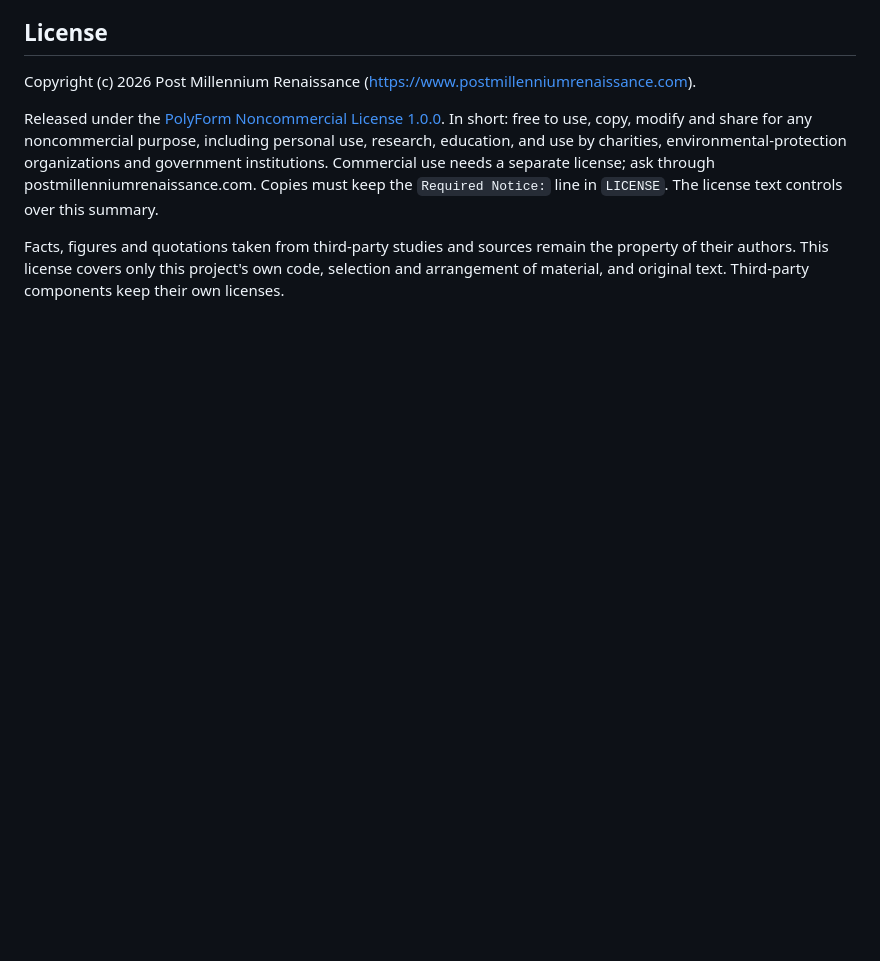
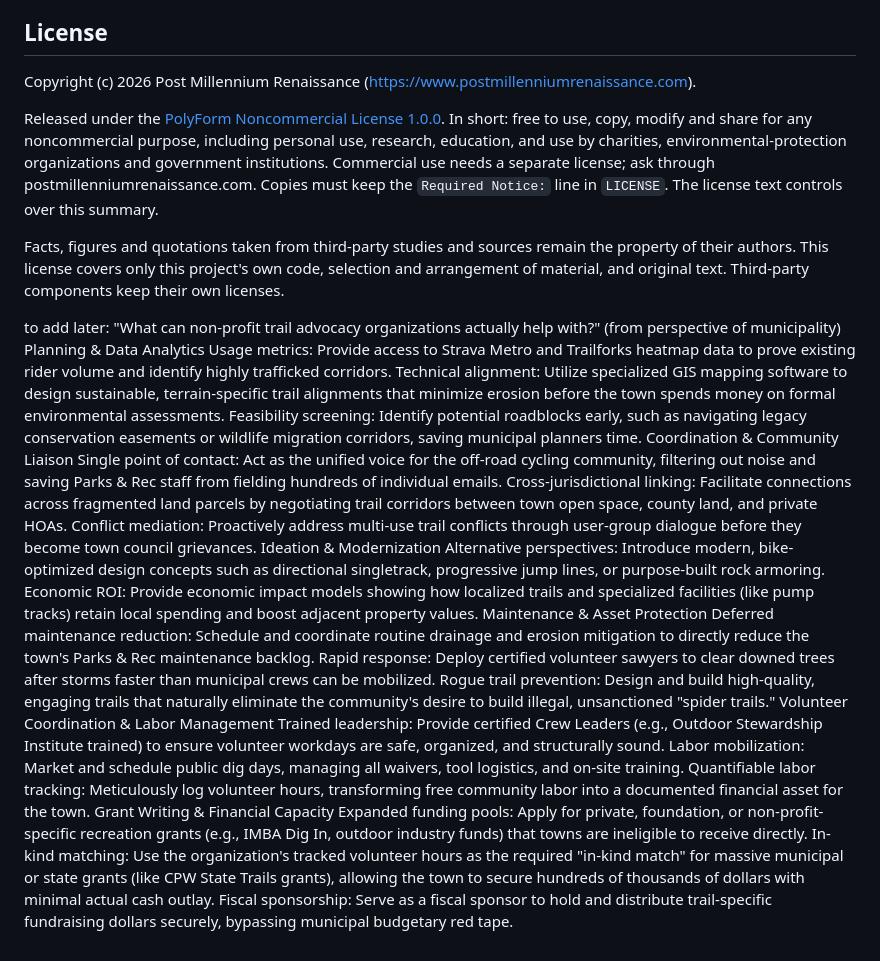
Before and after one commit to postmillennium-MTB/Trail-Advocacy-Atlas, a Markdown page: README.md, the part around the change. Drawn GitHub-style; blank space fills up the shorter version.

Commit message:
Expand README with contributions of trail advocacy organizations
Added detailed sections on the potential contributions of non-profit trail advocacy organizations, including planning, community liaison, maintenance, and grant writing.

```diff
--- a/README.md
+++ b/README.md
@@ -224,3 +224,30 @@ Copyright (c) 2026 Post Millennium Renaissance (https://www.postmillenniumrenais
 Released under the [PolyForm Noncommercial License 1.0.0](LICENSE). In short: free to use, copy, modify and share for any noncommercial purpose, including personal use, research, education, and use by charities, environmental-protection organizations and government institutions. Commercial use needs a separate license; ask through postmillenniumrenaissance.com. Copies must keep the `Required Notice:` line in `LICENSE`. The license text controls over this summary.
 
 Facts, figures and quotations taken from third-party studies and sources remain the property of their authors. This license covers only this project's own code, selection and arrangement of material, and original text. Third-party components keep their own licenses.
+
+
+to add later:
+"What can non-profit trail advocacy organizations actually help with?" (from perspective of municipality)
+Planning & Data Analytics
+Usage metrics: Provide access to Strava Metro and Trailforks heatmap data to prove existing rider volume and identify highly trafficked corridors.
+Technical alignment: Utilize specialized GIS mapping software to design sustainable, terrain-specific trail alignments that minimize erosion before the town spends money on formal environmental assessments.
+Feasibility screening: Identify potential roadblocks early, such as navigating legacy conservation easements or wildlife migration corridors, saving municipal planners time.
+Coordination & Community Liaison
+Single point of contact: Act as the unified voice for the off-road cycling community, filtering out noise and saving Parks & Rec staff from fielding hundreds of individual emails.
+Cross-jurisdictional linking: Facilitate connections across fragmented land parcels by negotiating trail corridors between town open space, county land, and private HOAs.
+Conflict mediation: Proactively address multi-use trail conflicts through user-group dialogue before they become town council grievances.
+Ideation & Modernization
+Alternative perspectives: Introduce modern, bike-optimized design concepts such as directional singletrack, progressive jump lines, or purpose-built rock armoring.
+Economic ROI: Provide economic impact models showing how localized trails and specialized facilities (like pump tracks) retain local spending and boost adjacent property values.
+Maintenance & Asset Protection
+Deferred maintenance reduction: Schedule and coordinate routine drainage and erosion mitigation to directly reduce the town's Parks & Rec maintenance backlog.
+Rapid response: Deploy certified volunteer sawyers to clear downed trees after storms faster than municipal crews can be mobilized.
+Rogue trail prevention: Design and build high-quality, engaging trails that naturally eliminate the community's desire to build illegal, unsanctioned "spider trails."
+Volunteer Coordination & Labor Management
+Trained leadership: Provide certified Crew Leaders (e.g., Outdoor Stewardship Institute trained) to ensure volunteer workdays are safe, organized, and structurally sound.
+Labor mobilization: Market and schedule public dig days, managing all waivers, tool logistics, and on-site training.
+Quantifiable labor tracking: Meticulously log volunteer hours, transforming free community labor into a documented financial asset for the town.
+Grant Writing & Financial Capacity
+Expanded funding pools: Apply for private, foundation, or non-profit-specific recreation grants (e.g., IMBA Dig In, outdoor industry funds) that towns are ineligible to receive directly.
+In-kind matching: Use the organization's tracked volunteer hours as the required "in-kind match" for massive municipal or state grants (like CPW State Trails grants), allowing the town to secure hundreds of thousands of dollars with minimal actual cash outlay.
+Fiscal sponsorship: Serve as a fiscal sponsor to hold and distribute trail-specific fundraising dollars securely, bypassing municipal budgetary red tape.
```
